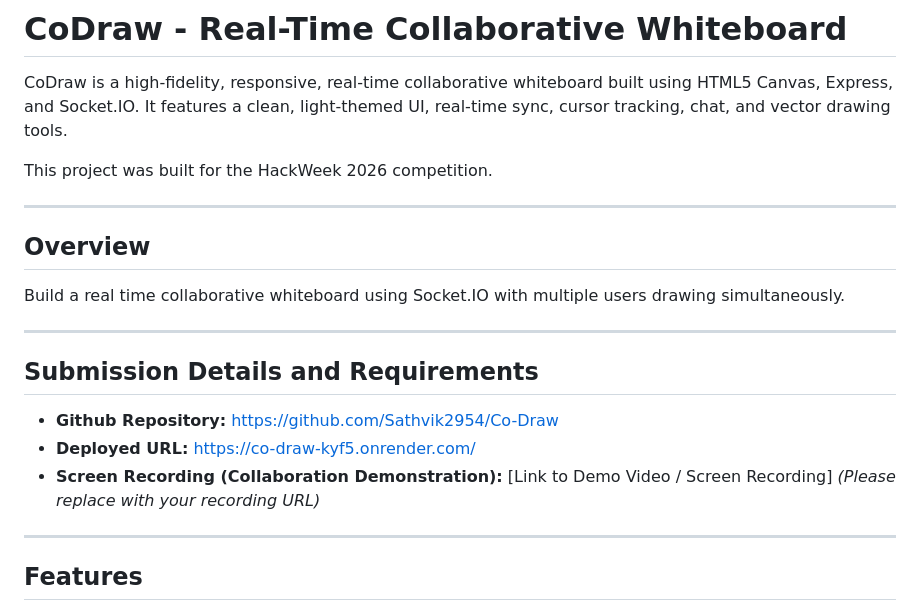
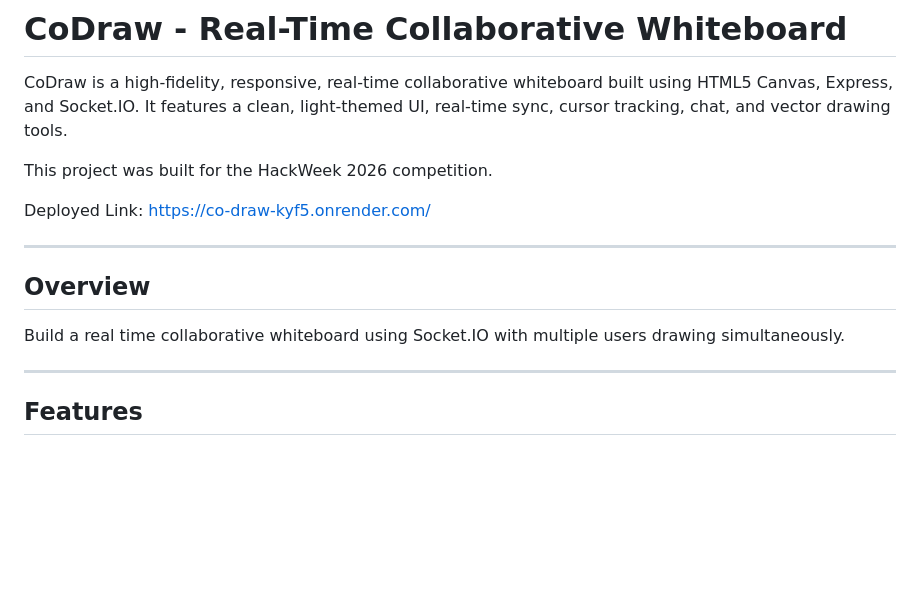
Before and after one commit to Sathvik2954/Co-Draw, a Markdown page: README.md, the part around the change. Drawn GitHub-style; blank space fills up the shorter version.

Commit message:
docs: simplify README and place deployed link in header

```diff
--- a/README.md
+++ b/README.md
@@ -4,19 +4,13 @@ CoDraw is a high-fidelity, responsive, real-time collaborative whiteboard built
 
 This project was built for the HackWeek 2026 competition.
 
+Deployed Link: [https://co-draw-kyf5.onrender.com/](https://co-draw-kyf5.onrender.com/)
+
 ---
 
 ## Overview
 
 Build a real time collaborative whiteboard using Socket.IO with multiple users drawing simultaneously.
-
----
-
-## Submission Details and Requirements
-
-* **Github Repository:** [https://github.com/Sathvik2954/Co-Draw](https://github.com/Sathvik2954/Co-Draw)
-* **Deployed URL:** [https://co-draw-kyf5.onrender.com/](https://co-draw-kyf5.onrender.com/)
-* **Screen Recording (Collaboration Demonstration):** [Link to Demo Video / Screen Recording] *(Please replace with your recording URL)*
 
 ---
 
```
